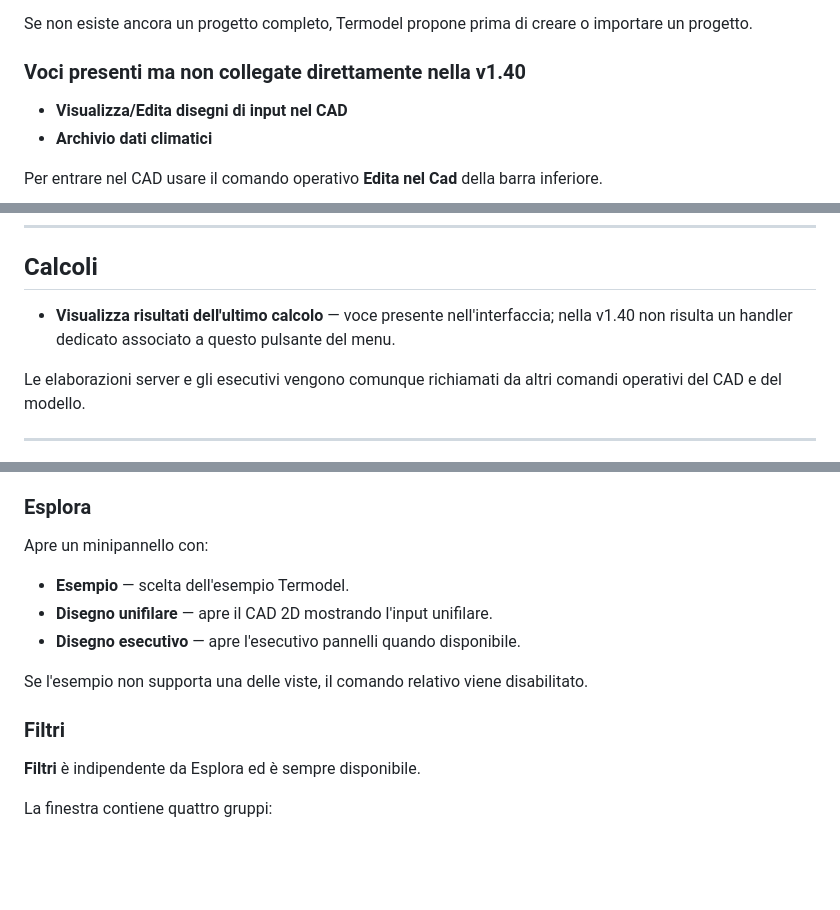
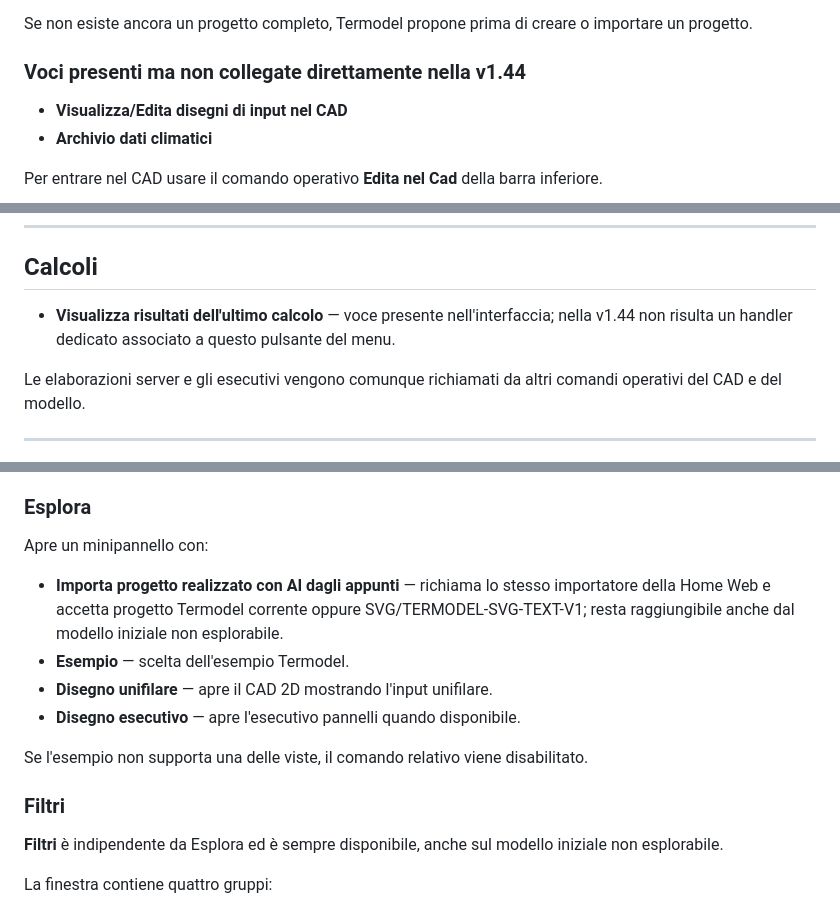
Before and after one commit to Fetonte1960/Termodel_front, a Markdown page: docs/ai/funzioni_termodel.md, 3 parts joined by grey strips. Rendered like a GitHub page; blank space fills up the shorter version.

```diff
--- a/docs/ai/funzioni_termodel.md
+++ b/docs/ai/funzioni_termodel.md
@@ -106,7 +106,7 @@ Le seguenti voci aprono `ArchivioWeb` tramite `data-archive`:
 
 Se non esiste ancora un progetto completo, Termodel propone prima di creare o importare un progetto.
 
-### Voci presenti ma non collegate direttamente nella v1.40
+### Voci presenti ma non collegate direttamente nella v1.44
 
 - **Visualizza/Edita disegni di input nel CAD**
 - **Archivio dati climatici**
@@ -127,7 +127,7 @@ Per entrare nel CAD usare il comando operativo **Edita nel Cad** della barra inf
 
 ## Calcoli
 
-- **Visualizza risultati dell'ultimo calcolo** — voce presente nell'interfaccia; nella v1.40 non risulta un handler dedicato associato a questo pulsante del menu.
+- **Visualizza risultati dell'ultimo calcolo** — voce presente nell'interfaccia; nella v1.44 non risulta un handler dedicato associato a questo pulsante del menu.
 
 Le elaborazioni server e gli esecutivi vengono comunque richiamati da altri comandi operativi del CAD e del modello.
 
@@ -384,6 +396,7 @@ Comandi principali:
 
 Apre un minipannello con:
 
+- **Importa progetto realizzato con AI dagli appunti** — richiama lo stesso importatore della Home Web e accetta progetto Termodel corrente oppure SVG/TERMODEL-SVG-TEXT-V1; resta raggiungibile anche dal modello iniziale non esplorabile.
 - **Esempio** — scelta dell'esempio Termodel.
 - **Disegno unifilare** — apre il CAD 2D mostrando l'input unifilare.
 - **Disegno esecutivo** — apre l'esecutivo pannelli quando disponibile.
@@ -392,7 +405,7 @@ Se l'esempio non supporta una delle viste, il comando relativo viene disabilitat
 
 ### Filtri
 
-**Filtri** è indipendente da Esplora ed è sempre disponibile.
+**Filtri** è indipendente da Esplora ed è sempre disponibile, anche sul modello iniziale non esplorabile.
 
 La finestra contiene quattro gruppi:
 
```
Also changed, not shown: other parts of docs/ai/funzioni_termodel.md (+22 -10 lines).
